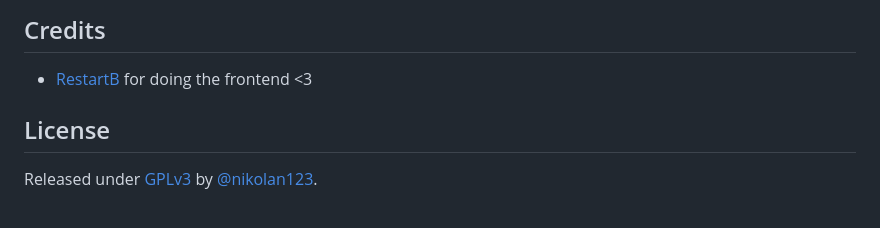
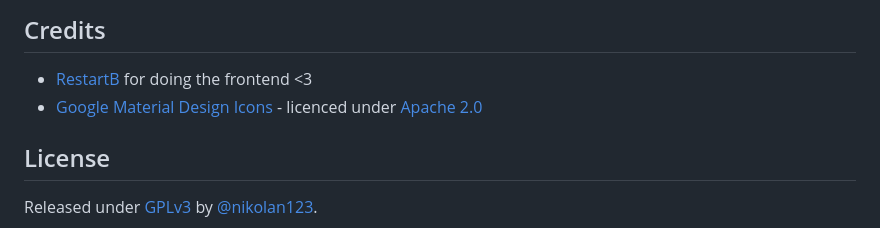
Before and after one commit to OrbiAi/Orbi-Windows, a Markdown page: README.md, the part around the change. Rendered like a GitHub page.

Commit message:
docs: :memo: Add icon attribution to readme

```diff
--- a/README.md
+++ b/README.md
@@ -40,6 +40,7 @@ The script takes a screenshot of the computer's screen every 60 seconds, process
 - Restart `main.py` (the web server) and run `capture.py` (the ai thingy itself)
 ## Credits
 - [RestartB](https://github.com/RestartB) for doing the frontend <3
+- [Google Material Design Icons](https://github.com/google/material-design-icons) - licenced under [Apache 2.0](https://github.com/google/material-design-icons/blob/master/LICENSE)
 ## License
 Released under [GPLv3](/LICENSE) by [@nikolan123](https://github.com/nikolan123).
 
```
